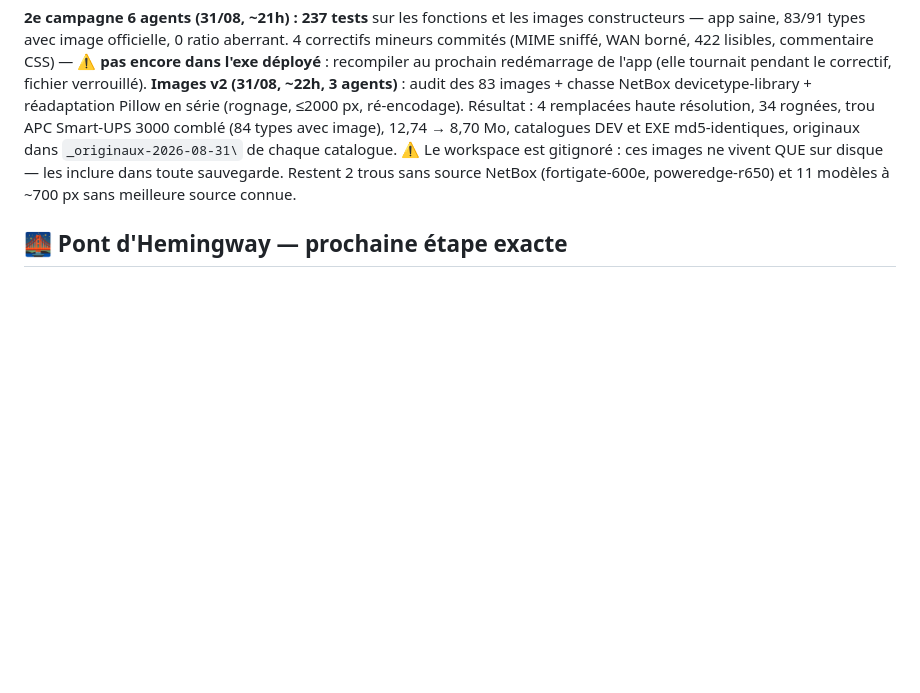
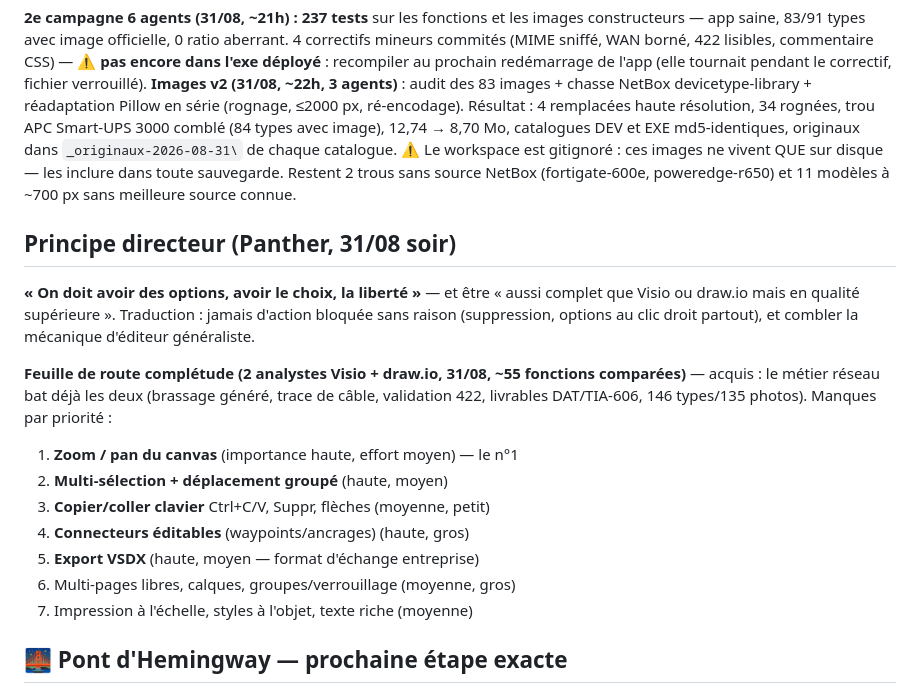
Before and after one commit to pantherusenetwork-ctrl/fng-legal, a Markdown page: rackforgeprime/00-CONTEXTE.md, the part around the change. Rendered like a GitHub page; blank space fills up the shorter version.

Commit message:
Contexte : principe liberte-options et feuille de route completude Visio-drawio

```diff
--- a/rackforgeprime/00-CONTEXTE.md
+++ b/rackforgeprime/00-CONTEXTE.md
@@ -37,6 +37,25 @@ gitignoré : ces images ne vivent QUE sur disque — les inclure dans
 toute sauvegarde. Restent 2 trous sans source NetBox (fortigate-600e,
 poweredge-r650) et 11 modèles à ~700 px sans meilleure source connue.
 
+## Principe directeur (Panther, 31/08 soir)
+
+**« On doit avoir des options, avoir le choix, la liberté »** — et être
+« aussi complet que Visio ou draw.io mais en qualité supérieure ».
+Traduction : jamais d'action bloquée sans raison (suppression, options au
+clic droit partout), et combler la mécanique d'éditeur généraliste.
+
+**Feuille de route complétude (2 analystes Visio + draw.io, 31/08, ~55
+fonctions comparées)** — acquis : le métier réseau bat déjà les deux
+(brassage généré, trace de câble, validation 422, livrables DAT/TIA-606,
+146 types/135 photos). Manques par priorité :
+1. **Zoom / pan du canvas** (importance haute, effort moyen) — le n°1
+2. **Multi-sélection + déplacement groupé** (haute, moyen)
+3. **Copier/coller clavier** Ctrl+C/V, Suppr, flèches (moyenne, petit)
+4. **Connecteurs éditables** (waypoints/ancrages) (haute, gros)
+5. **Export VSDX** (haute, moyen — format d'échange entreprise)
+6. Multi-pages libres, calques, groupes/verrouillage (moyenne, gros)
+7. Impression à l'échelle, styles à l'objet, texte riche (moyenne)
+
 ## 🌉 Pont d'Hemingway — prochaine étape exacte
 
 **Vue plan d'étage** : le 31/08 Panther a montré 2 captures d'un outil
```
